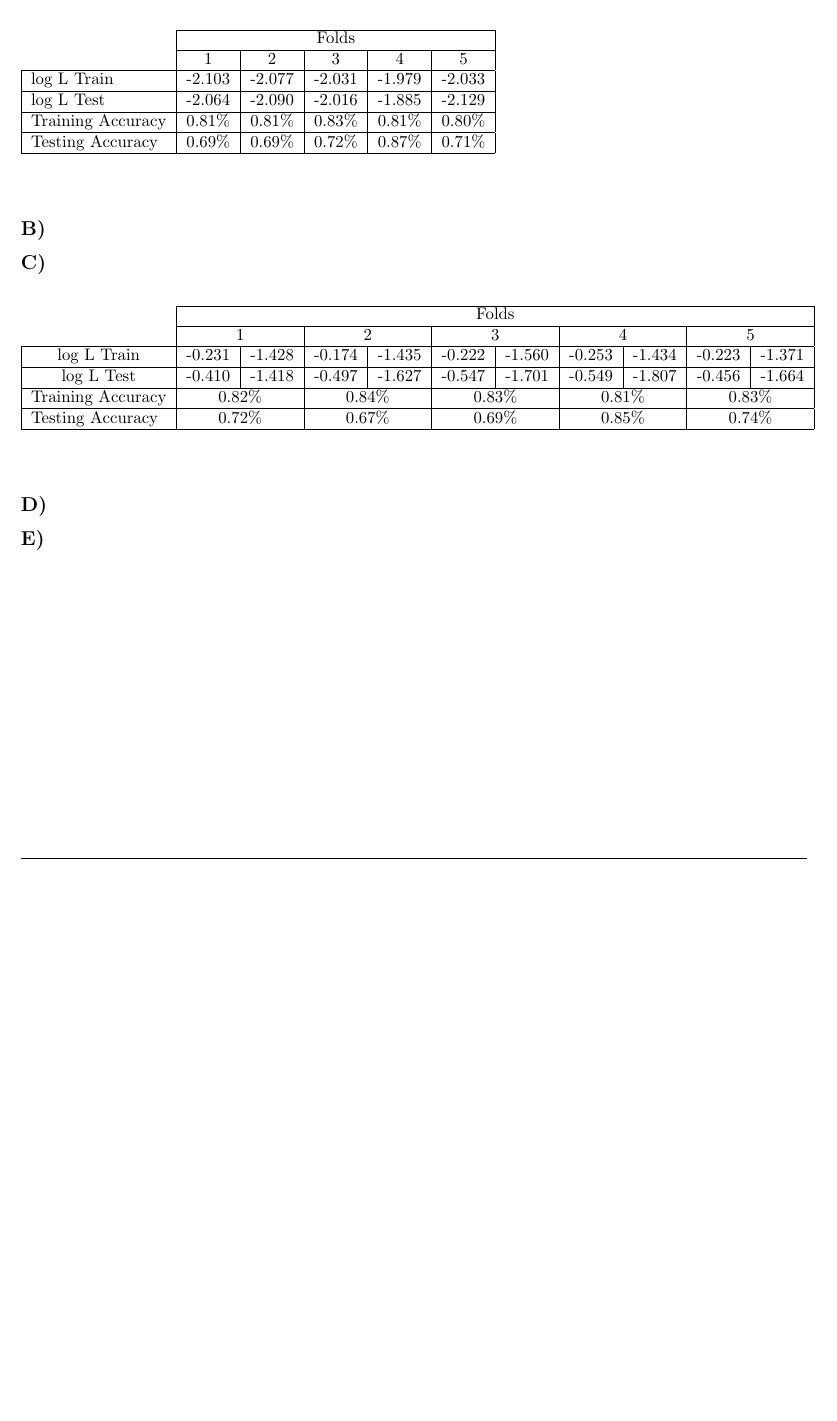
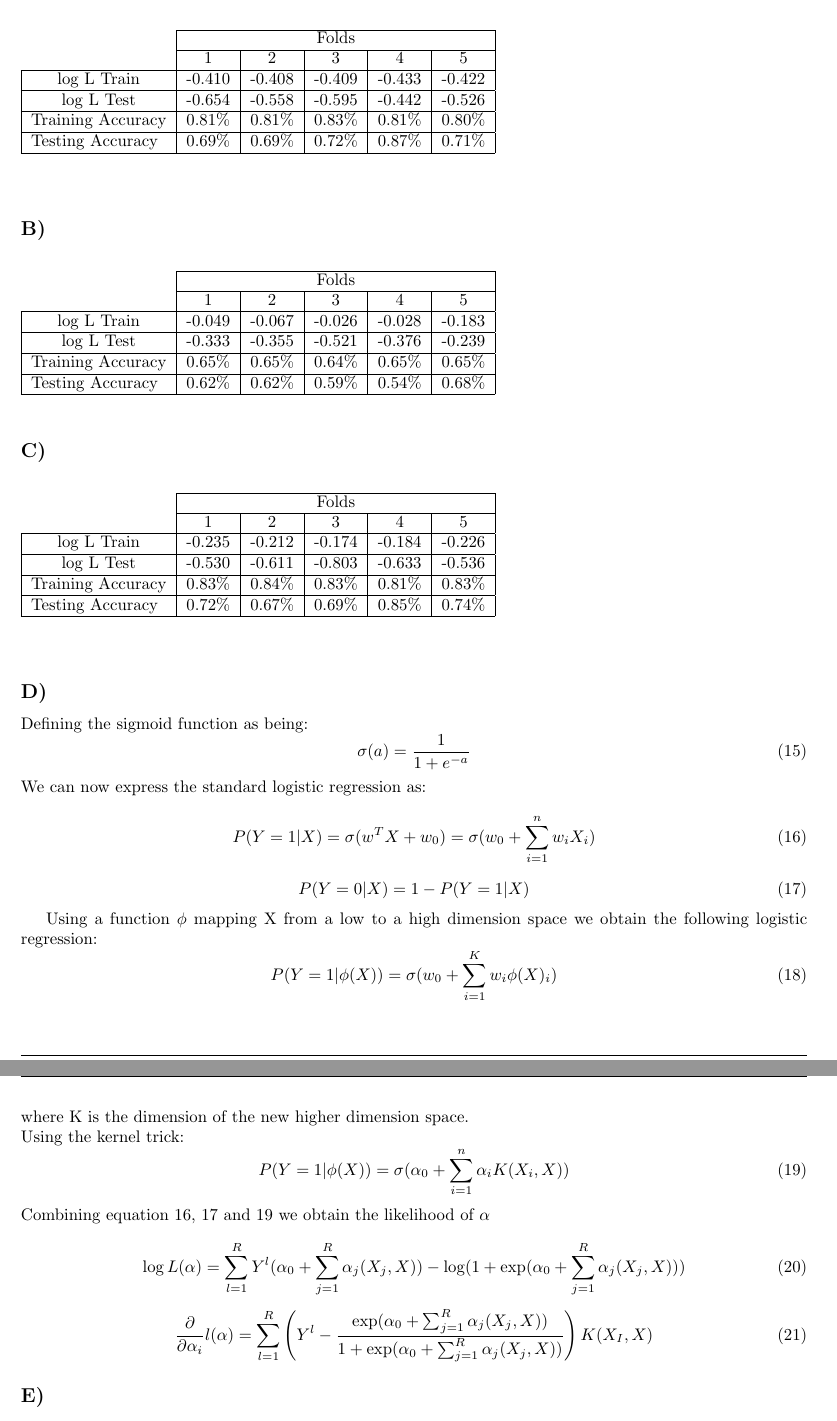
Before and after one commit to GeStanley/comp652_assignment2, a LaTeX problem sheet (Assignment2.tex): part of page 4 of 4 before the commit and two parts of pages 5 and 6 of 6 after it, the two joined at a grey line, cut so that both start at the same text, the shorter picture padded with empty space. Compiled offline with pdfLaTeX.

Commit message:
working on loss function

```diff
--- a/Assignment2.tex
+++ b/Assignment2.tex
@@ -197,29 +252,88 @@ We can derive the log likelihood for a set of hypotheses and a given data set D
  \cline{2-6}
      & \multicolumn{5}{c|}{Folds}      \\ \cline{2-6}
      &  1  &  2  &  3  &  4  &  5 \\ \hline
-\multicolumn{1}{|l|}{log L Train} & -2.103 & -2.077 & -2.031 & -1.979 & -2.033  \\ \hline
-\multicolumn{1}{|l|}{log L Test} & -2.064 & -2.090 & -2.016 & -1.885 & -2.129  \\ \hline
+\multicolumn{1}{|c|}{log L Train} & -0.410 & -0.408 & -0.409 & -0.433 & -0.422  \\ \hline
+\multicolumn{1}{|c|}{log L Test} & -0.654 & -0.558 & -0.595 & -0.442 & -0.526  \\ \hline
 \multicolumn{1}{|l|}{Training Accuracy} & 0.81\% & 0.81\% & 0.83\% & 0.81\% & 0.80\% \\ \hline
 \multicolumn{1}{|l|}{Testing Accuracy} & 0.69\% & 0.69\% & 0.72\% & 0.87\% & 0.71\% \\ \hline
 \end{tabular}
 \end{table}
 \end{center}
+
+
 \subsection*{B)}
+\begin{table}[h]
+ \begin{tabular}{l|c|c|c|c|c|}
+ \cline{2-6}
+     & \multicolumn{5}{c|}{Folds}      \\ \cline{2-6}
+     &  1  &  2  &  3  &  4  &  5 \\ \hline
+\multicolumn{1}{|c|}{log L Train} & -0.049 & -0.067 & -0.026 & -0.028 & -0.183  \\ \hline
+\multicolumn{1}{|c|}{log L Test} & -0.333 & -0.355 & -0.521 & -0.376 & -0.239  \\ \hline
+\multicolumn{1}{|l|}{Training Accuracy} & 0.65\% & 0.65\% & 0.64\% & 0.65\% & 0.65\% \\ \hline
+\multicolumn{1}{|l|}{Testing Accuracy} & 0.62\% & 0.62\% & 0.59\% & 0.54\% & 0.68\% \\ \hline
+\end{tabular}
+\end{table}
+
+
 \subsection*{C)}
 \begin{center}
 \begin{table}[h]
- \begin{tabular}{l|l|l|l|l|l|l|l|l|l|l|}
- \cline{2-11}
-     & \multicolumn{10}{c|}{Folds}      \\ \cline{2-11}
-     & \multicolumn{2}{c|}{1} & \multicolumn{2}{c|}{2} & \multicolumn{2}{c|}{3} & \multicolumn{2}{c|}{4} & \multicolumn{2}{c|}{5} \\ \hline
-\multicolumn{1}{|c|}{log L Train} & -0.231 & -1.428 & -0.174 & -1.435 & -0.222 & -1.560 & -0.253 & -1.434 & -0.223 & -1.371 \\ \hline
-\multicolumn{1}{|c|}{log L Test} & -0.410 & -1.418 & -0.497 & -1.627 & -0.547 & -1.701 & -0.549 & -1.807 & -0.456 & -1.664 \\ \hline
-\multicolumn{1}{|l|}{Training Accuracy} & \multicolumn{2}{c|}{0.82\%} & \multicolumn{2}{c|}{0.84\%} & \multicolumn{2}{c|}{0.83\%} & \multicolumn{2}{c|}{0.81\%} & \multicolumn{2}{c|}{0.83\%} \\ \hline
-\multicolumn{1}{|l|}{Testing Accuracy} & \multicolumn{2}{c|}{0.72\%} & \multicolumn{2}{c|}{0.67\%} & \multicolumn{2}{c|}{0.69\%} & \multicolumn{2}{c|}{0.85\%} & \multicolumn{2}{c|}{0.74\%} \\ \hline
+ \begin{tabular}{l|c|c|c|c|c|}
+ \cline{2-6}
+     & \multicolumn{5}{c|}{Folds}      \\ \cline{2-6}
+     &  1  &  2  &  3  &  4  &  5 \\ \hline
+\multicolumn{1}{|c|}{log L Train} & -0.235 & -0.212 & -0.174 & -0.184 & -0.226  \\ \hline
+\multicolumn{1}{|c|}{log L Test} & -0.530 & -0.611 & -0.803 & -0.633 & -0.536  \\ \hline
+\multicolumn{1}{|l|}{Training Accuracy} & 0.83\% & 0.84\% & 0.83\% & 0.81\% & 0.83\% \\ \hline
+\multicolumn{1}{|l|}{Testing Accuracy} & 0.72\% & 0.67\% & 0.69\% & 0.85\% & 0.74\% \\ \hline
 \end{tabular}
 \end{table}
 \end{center}
 \subsection*{D)}
+Defining the sigmoid function as being:
+\begin{equation}
+  \sigma(a) = \frac{1}{1+e^{-a}}
+\end{equation}
+We can now express the standard logistic regression as:
+\begin{equation}
+  P(Y = 1 | X) = \sigma(w^TX + w_0) = \sigma(w_0 + \sum_{i=1}^{n}w_iX_i)
+\end{equation}
+\begin{equation}
+  P(Y = 0 | X) = 1 - P(Y = 1 | X)
+\end{equation}
+
+Using a function $\phi$ mapping X from a low to a high dimension space we obtain
+the following logistic regression:
+\begin{equation}
+  P(Y = 1 | \phi(X)) = \sigma(w_0 + \sum_{i=1}^{K}w_i\phi(X)_i)
+\end{equation}
+where K is the dimension of the new higher dimension space.\\
+Using the kernel trick:
+\begin{equation}
+  P(Y = 1 | \phi(X)) = \sigma(\alpha_0 + \sum_{i=1}^{n}\alpha_iK(X_i,X))
+\end{equation}
+Combining equation 16, 17 and 19 we obtain the likelihood of $\alpha$
+
+\begin{equation}
+  \log L(\alpha) =
+  \sum_{l=1}^{R} Y^l
+  (\alpha_0 + \sum_{j=1}^{R}\alpha_j(X_j,X))
+  -
+  \log(1+\exp(\alpha_0 + \sum_{j=1}^{R}\alpha_j(X_j,X)))
+\end{equation}
+
+\begin{equation}
+  \frac{\partial}{\partial \alpha_i} l(\alpha) =
+  \sum_{l=1}^{R}\left(Y^l -
+  \frac{
+  \exp(\alpha_0 + \sum_{j=1}^{R}\alpha_j(X_j,X))
+  }{
+  1+\exp(\alpha_0 + \sum_{j=1}^{R}\alpha_j(X_j,X))
+  }
+  \right)
+  K(X_I,X)
+\end{equation}
+
 \subsection*{E)}
 
 \end{document}
```
Also changed, not shown: Assignment2.pdf, Assignment2.tex (85 more changed lines), 3 other files.
